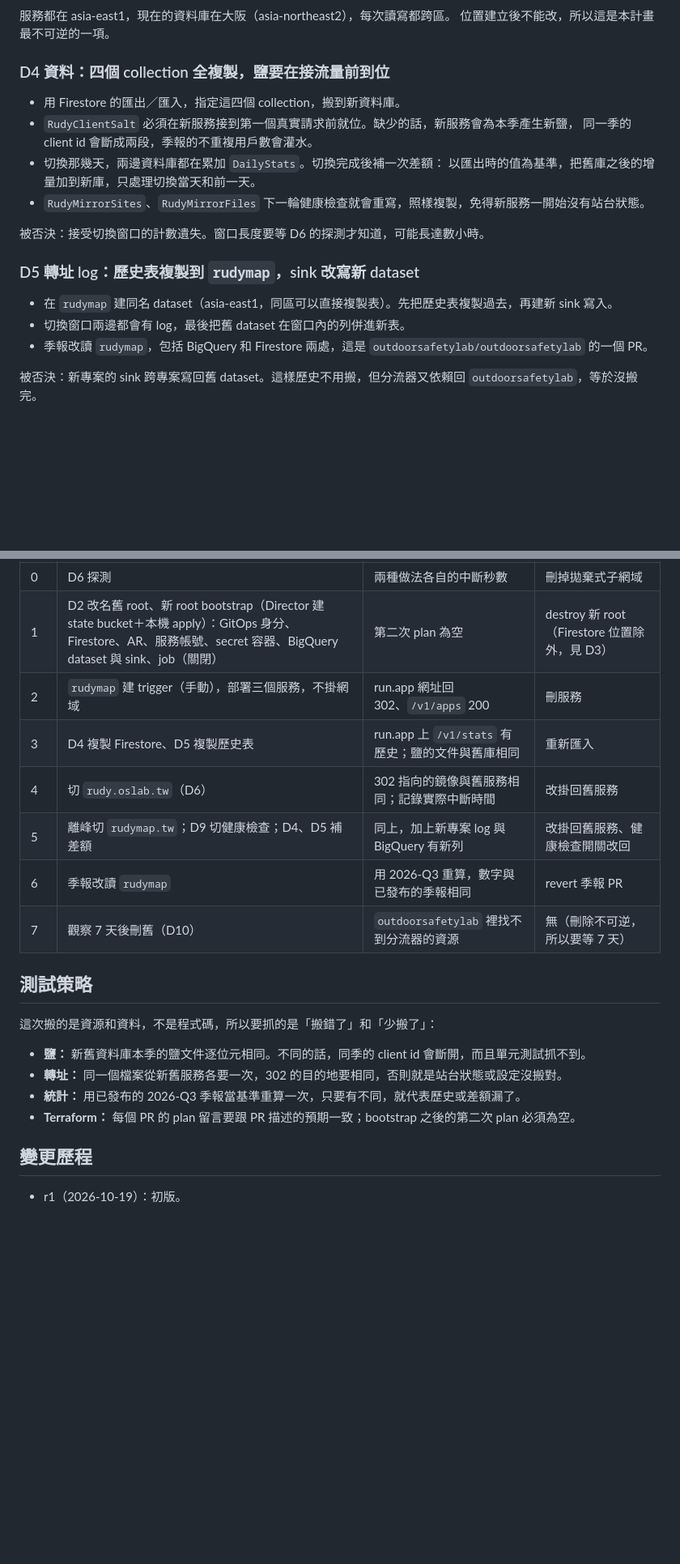
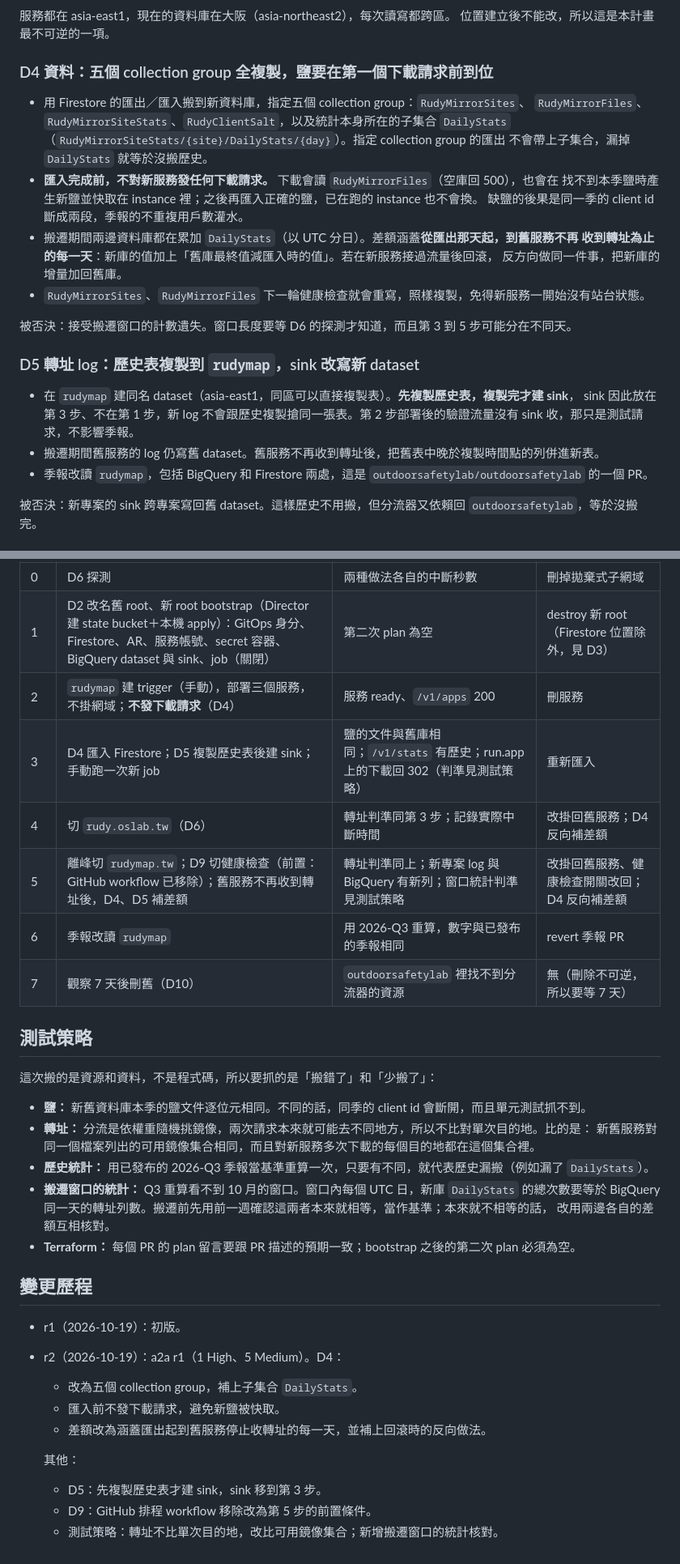
Before and after one commit to outdoorsafetylab/rudy-balancer, a Markdown page: docs/proposal/move_to_rudymap_plan.md, 2 parts joined by grey strips. Shown at 81% size. GitHub-like rendering; blank space fills up the shorter version.

Commit message:
Plan r2: DailyStats subcollection, data before any download, full-window delta, sink after history, GitHub workflow first
Co-Authored-By: Claude Opus 5.5 <noreply@anthropic.com>
Claude-Session: https://claude.ai/code/session_013sdxWQenFW2gt9ynkzFEkV

```diff
--- a/docs/proposal/move_to_rudymap_plan.md
+++ b/docs/proposal/move_to_rudymap_plan.md
@@ -47,21 +47,28 @@ apply 刪掉剩下的資源後移除。
 服務都在 asia-east1，現在的資料庫在大阪（asia-northeast2），每次讀寫都跨區。
 位置建立後不能改，所以這是本計畫最不可逆的一項。
 
-### D4 資料：四個 collection 全複製，鹽要在接流量前到位
+### D4 資料：五個 collection group 全複製，鹽要在第一個下載請求前到位
 
-- 用 Firestore 的匯出／匯入，指定這四個 collection，搬到新資料庫。
-- `RudyClientSalt` 必須在新服務接到第一個真實請求前就位。缺少的話，新服務會為本季產生新鹽，
-  同一季的 client id 會斷成兩段，季報的不重複用戶數會灌水。
-- 切換那幾天，兩邊資料庫都在累加 `DailyStats`。切換完成後補一次差額：
-  以匯出時的值為基準，把舊庫之後的增量加到新庫，只處理切換當天和前一天。
+- 用 Firestore 的匯出／匯入搬到新資料庫，指定五個 collection group：`RudyMirrorSites`、
+  `RudyMirrorFiles`、`RudyMirrorSiteStats`、`RudyClientSalt`，以及統計本身所在的子集合
+  `DailyStats`（`RudyMirrorSiteStats/{site}/DailyStats/{day}`）。指定 collection group 的匯出
+  不會帶上子集合，漏掉 `DailyStats` 就等於沒搬歷史。
+- **匯入完成前，不對新服務發任何下載請求。** 下載會讀 `RudyMirrorFiles`（空庫回 500），也會在
+  找不到本季鹽時產生新鹽並快取在 instance 裡；之後再匯入正確的鹽，已在跑的 instance 也不會換。
+  缺鹽的後果是同一季的 client id 斷成兩段，季報的不重複用戶數灌水。
+- 搬遷期間兩邊資料庫都在累加 `DailyStats`（以 UTC 分日）。差額涵蓋**從匯出那天起，到舊服務不再
+  收到轉址為止的每一天**：新庫的值加上「舊庫最終值減匯入時的值」。若在新服務接過流量後回滾，
+  反方向做同一件事，把新庫的增量加回舊庫。
 - `RudyMirrorSites`、`RudyMirrorFiles` 下一輪健康檢查就會重寫，照樣複製，免得新服務一開始沒有站台狀態。
 
-被否決：接受切換窗口的計數遺失。窗口長度要等 D6 的探測才知道，可能長達數小時。
+被否決：接受搬遷窗口的計數遺失。窗口長度要等 D6 的探測才知道，而且第 3 到 5 步可能分在不同天。
 
 ### D5 轉址 log：歷史表複製到 `rudymap`，sink 改寫新 dataset
 
-- 在 `rudymap` 建同名 dataset（asia-east1，同區可以直接複製表）。先把歷史表複製過去，再建新 sink 寫入。
-- 切換窗口兩邊都會有 log，最後把舊 dataset 在窗口內的列併進新表。
+- 在 `rudymap` 建同名 dataset（asia-east1，同區可以直接複製表）。**先複製歷史表，複製完才建 sink**，
+  sink 因此放在第 3 步、不在第 1 步，新 log 不會跟歷史複製搶同一張表。第 2 步部署後的驗證流量沒有
+  sink 收，那只是測試請求，不影響季報。
+- 搬遷期間舊服務的 log 仍寫舊 dataset。舊服務不再收到轉址後，把舊表中晚於複製時間點的列併進新表。
 - 季報改讀 `rudymap`，包括 BigQuery 和 Firestore 兩處，這是 `outdoorsafetylab/outdoorsafetylab` 的一個 PR。
 
 被否決：新專案的 sink 跨專案寫回舊 dataset。這樣歷史不用搬，但分流器又依賴回 `outdoorsafetylab`，等於沒搬完。
@@ -117,10 +128,10 @@ Search Console 擁有者，等於合併 PR 就能動到網域控制權（devops
 |---|---|---|---|
 | 0 | D6 探測 | 兩種做法各自的中斷秒數 | 刪掉拋棄式子網域 |
 | 1 | D2 改名舊 root、新 root bootstrap（Director 建 state bucket＋本機 apply）：GitOps 身分、Firestore、AR、服務帳號、secret 容器、BigQuery dataset 與 sink、job（關閉） | 第二次 plan 為空 | destroy 新 root（Firestore 位置除外，見 D3） |
-| 2 | `rudymap` 建 trigger（手動），部署三個服務，不掛網域 | run.app 網址回 302、`/v1/apps` 200 | 刪服務 |
-| 3 | D4 複製 Firestore、D5 複製歷史表 | run.app 上 `/v1/stats` 有歷史；鹽的文件與舊庫相同 | 重新匯入 |
-| 4 | 切 `rudy.oslab.tw`（D6） | 302 指向的鏡像與舊服務相同；記錄實際中斷時間 | 改掛回舊服務 |
-| 5 | 離峰切 `rudymap.tw`；D9 切健康檢查；D4、D5 補差額 | 同上，加上新專案 log 與 BigQuery 有新列 | 改掛回舊服務、健康檢查開關改回 |
+| 2 | `rudymap` 建 trigger（手動），部署三個服務，不掛網域；**不發下載請求**（D4） | 服務 ready、`/v1/apps` 200 | 刪服務 |
+| 3 | D4 匯入 Firestore；D5 複製歷史表後建 sink；手動跑一次新 job | 鹽的文件與舊庫相同；`/v1/stats` 有歷史；run.app 上的下載回 302（判準見測試策略） | 重新匯入 |
+| 4 | 切 `rudy.oslab.tw`（D6） | 轉址判準同第 3 步；記錄實際中斷時間 | 改掛回舊服務；D4 反向補差額 |
+| 5 | 離峰切 `rudymap.tw`；D9 切健康檢查（前置：GitHub workflow 已移除）；舊服務不再收到轉址後，D4、D5 補差額 | 轉址判準同上；新專案 log 與 BigQuery 有新列；窗口統計判準見測試策略 | 改掛回舊服務、健康檢查開關改回；D4 反向補差額 |
 | 6 | 季報改讀 `rudymap` | 用 2026-Q3 重算，數字與已發布的季報相同 | revert 季報 PR |
 | 7 | 觀察 7 天後刪舊（D10） | `outdoorsafetylab` 裡找不到分流器的資源 | 無（刪除不可逆，所以要等 7 天） |
 
@@ -129,10 +140,23 @@ Search Console 擁有者，等於合併 PR 就能動到網域控制權（devops
 這次搬的是資源和資料，不是程式碼，所以要抓的是「搬錯了」和「少搬了」：
 
 - **鹽：** 新舊資料庫本季的鹽文件逐位元相同。不同的話，同季的 client id 會斷開，而且單元測試抓不到。
-- **轉址：** 同一個檔案從新舊服務各要一次，302 的目的地要相同，否則就是站台狀態或設定沒搬對。
-- **統計：** 用已發布的 2026-Q3 季報當基準重算一次，只要有不同，就代表歷史或差額漏了。
+- **轉址：** 分流是依權重隨機挑鏡像，兩次請求本來就可能去不同地方，所以不比對單次目的地。比的是：
+  新舊服務對同一個檔案列出的可用鏡像集合相同，而且對新服務多次下載的每個目的地都在這個集合裡。
+- **歷史統計：** 用已發布的 2026-Q3 季報當基準重算一次，只要有不同，就代表歷史漏搬（例如漏了 `DailyStats`）。
+- **搬遷窗口的統計：** Q3 重算看不到 10 月的窗口。窗口內每個 UTC 日，新庫 `DailyStats` 的總次數要等於
+  BigQuery 同一天的轉址列數。搬遷前先用前一週確認這兩者本來就相等，當作基準；本來就不相等的話，
+  改用兩邊各自的差額互相核對。
 - **Terraform：** 每個 PR 的 plan 留言要跟 PR 描述的預期一致；bootstrap 之後的第二次 plan 必須為空。
 
 ## 變更歷程
 
 - r1（2026-10-19）：初版。
+- r2（2026-10-19）：a2a r1（1 High、5 Medium）。D4：
+  - 改為五個 collection group，補上子集合 `DailyStats`。
+  - 匯入前不發下載請求，避免新鹽被快取。
+  - 差額改為涵蓋匯出起到舊服務停止收轉址的每一天，並補上回滾時的反向做法。
+
+  其他：
+  - D5：先複製歷史表才建 sink，sink 移到第 3 步。
+  - D9：GitHub 排程 workflow 移除改為第 5 步的前置條件。
+  - 測試策略：轉址不比單次目的地，改比可用鏡像集合；新增搬遷窗口的統計核對。
```
Also changed, not shown: other parts of docs/proposal/move_to_rudymap_plan.md (+6 -2 lines).
